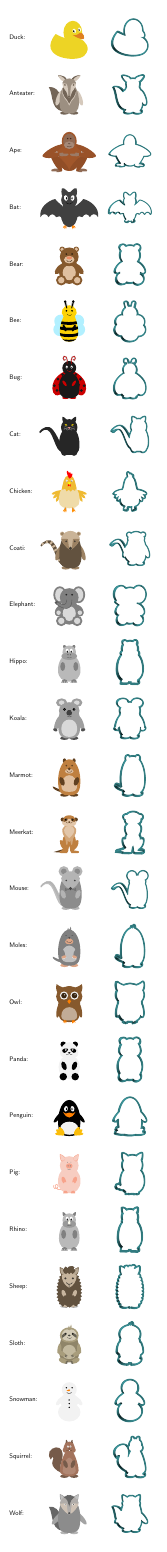
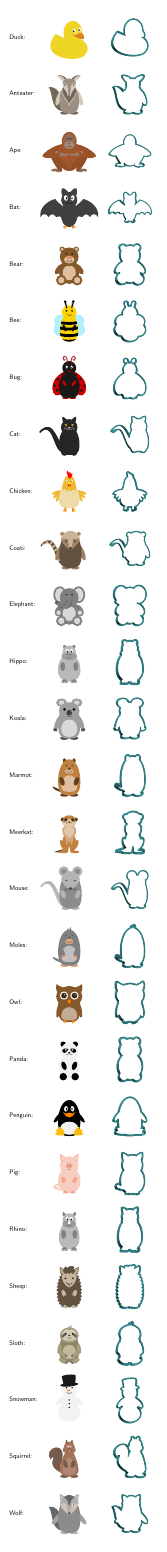
Before and after one commit to TikZlings/cookiecutter, a LaTeX figure (Cookiecutters.tex): the whole page. Compiled offline with pdfLaTeX; TikZ figures are drawn from their code, not taken from saved files.

Commit message:
Added tophat to snowman

```diff
--- a/Cookiecutters.tex
+++ b/Cookiecutters.tex
@@ -57,6 +57,7 @@
   \path (-1.63,0.1) rectangle (1.63,2.26);
 }
 \def\battext{bat}
+\def\snowmantext{snowman}
 
 % readme %%%%%%%%%%%%%%%%%%%%%%%%%%%%%%%%%%%%%%%%%%%%%%%%%%%%%%%%%%%%%
 \newwrite\readme
```
Also changed, not shown: pngs/snowman.png, svgs/snowman.svg, Cookiecutters.tex (1 more changed lines), 1 other file.
